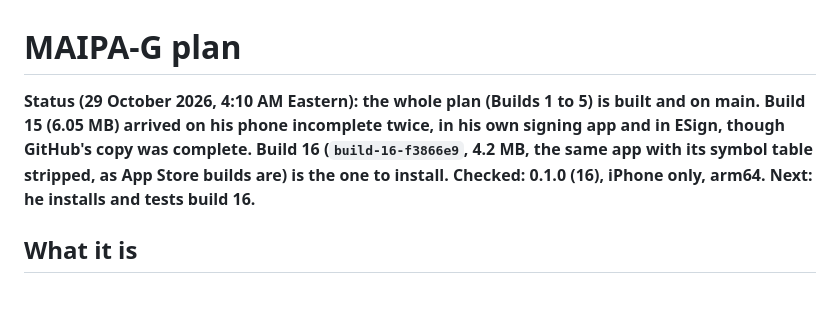
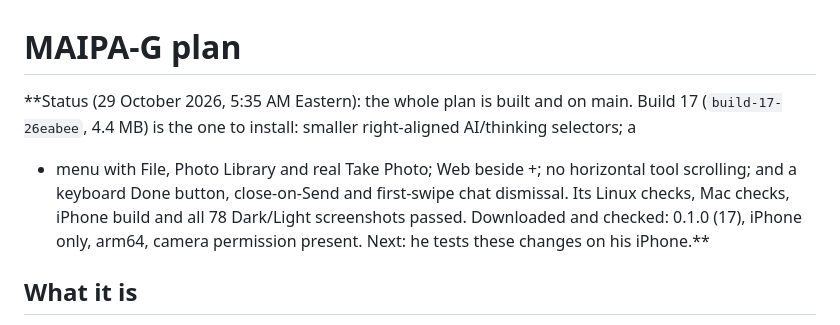
Before and after one commit to 2c2bhdhw9z-cell/MAIPA-G, a Markdown page: .kiro/notes/PLAN.md, the part around the change. GitHub-like rendering; blank space fills up the shorter version.

Commit message:
Plan: build 17 has the smaller composer and keyboard fix [skip ci]

```diff
--- a/.kiro/notes/PLAN.md
+++ b/.kiro/notes/PLAN.md
@@ -1,10 +1,11 @@
 # MAIPA-G plan
 
-**Status (29 October 2026, 4:10 AM Eastern): the whole plan (Builds 1 to 5) is built and on
-main. Build 15 (6.05 MB) arrived on his phone incomplete twice, in his own signing app and in
-ESign, though GitHub's copy was complete. Build 16 (`build-16-f3866e9`, 4.2 MB, the same app with its
-symbol table stripped, as App Store builds are) is the one to install. Checked: 0.1.0 (16), iPhone
-only, arm64. Next: he installs and tests build 16.**
+**Status (29 October 2026, 5:35 AM Eastern): the whole plan is built and on main. Build 17
+(`build-17-26eabee`, 4.4 MB) is the one to install: smaller right-aligned AI/thinking selectors; a
++ menu with File, Photo Library and real Take Photo; Web beside +; no horizontal tool scrolling;
+and a keyboard Done button, close-on-Send and first-swipe chat dismissal. Its Linux checks, Mac
+checks, iPhone build and all 78 Dark/Light screenshots passed. Downloaded and checked: 0.1.0 (17),
+iPhone only, arm64, camera permission present. Next: he tests these changes on his iPhone.**
 
 ## What it is
 An iPhone app (.ipa) for AI agents and workflows, with GitHub built in, like Kiro (app.kiro.dev)
```
